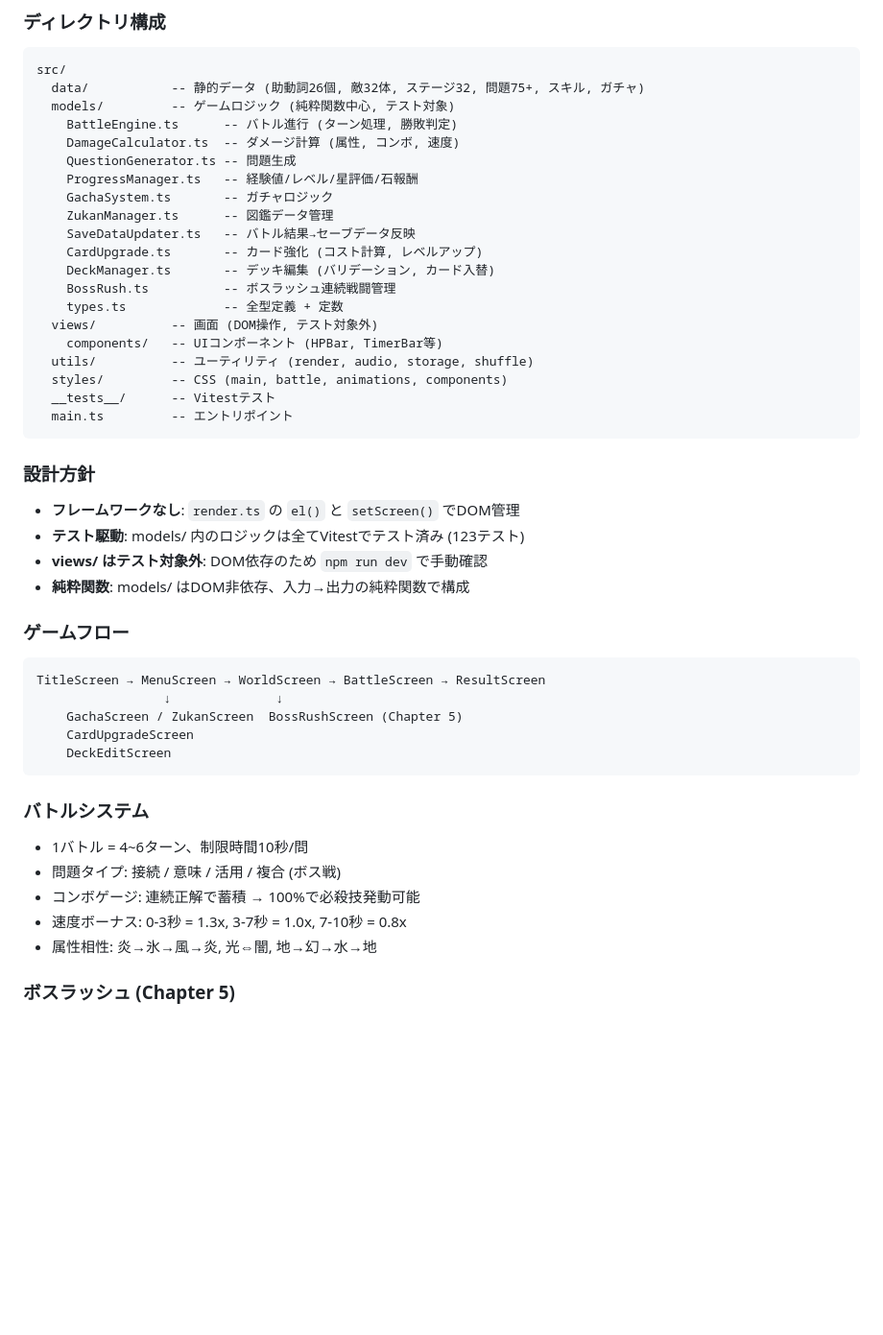
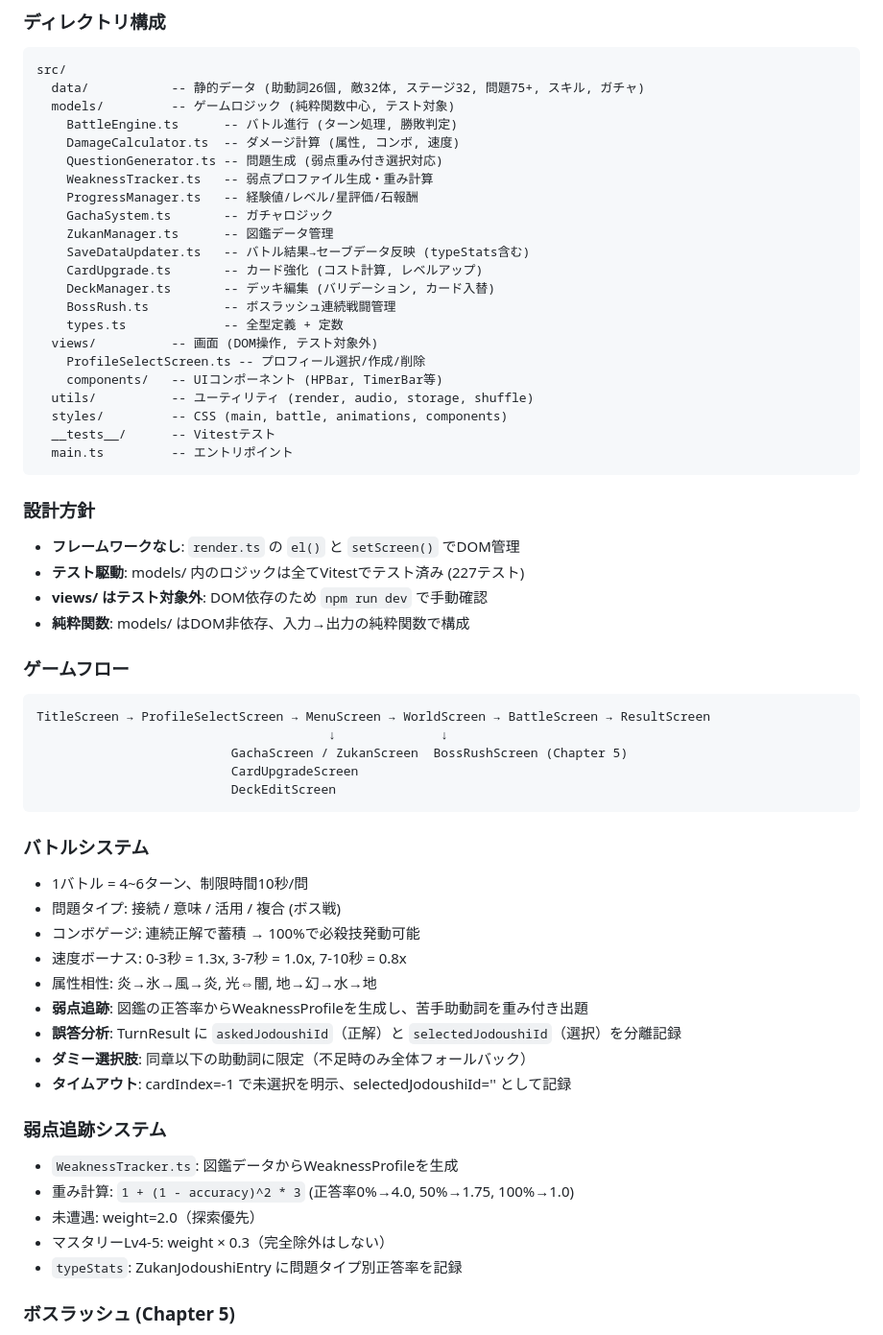
Before and after one commit to nasuda/coten, a Markdown page: CLAUDE.md, the part around one of its changes. Shown at 96% size. GitHub-like rendering; blank space fills up the shorter version.

Commit message:
docs: CLAUDE.md に弱点追跡・複数ユーザー・バグ修正の知見を反映
Co-Authored-By: Claude Opus 4.6 <noreply@anthropic.com>

````diff
--- a/CLAUDE.md
+++ b/CLAUDE.md
@@ -25,16 +25,18 @@ src/
   models/         -- ゲームロジック (純粋関数中心, テスト対象)
     BattleEngine.ts      -- バトル進行 (ターン処理, 勝敗判定)
     DamageCalculator.ts  -- ダメージ計算 (属性, コンボ, 速度)
-    QuestionGenerator.ts -- 問題生成
+    QuestionGenerator.ts -- 問題生成 (弱点重み付き選択対応)
+    WeaknessTracker.ts   -- 弱点プロファイル生成・重み計算
     ProgressManager.ts   -- 経験値/レベル/星評価/石報酬
     GachaSystem.ts       -- ガチャロジック
     ZukanManager.ts      -- 図鑑データ管理
-    SaveDataUpdater.ts   -- バトル結果→セーブデータ反映
+    SaveDataUpdater.ts   -- バトル結果→セーブデータ反映 (typeStats含む)
     CardUpgrade.ts       -- カード強化 (コスト計算, レベルアップ)
     DeckManager.ts       -- デッキ編集 (バリデーション, カード入替)
     BossRush.ts          -- ボスラッシュ連続戦闘管理
     types.ts             -- 全型定義 + 定数
   views/          -- 画面 (DOM操作, テスト対象外)
+    ProfileSelectScreen.ts -- プロフィール選択/作成/削除
     components/   -- UIコンポーネント (HPBar, TimerBar等)
   utils/          -- ユーティリティ (render, audio, storage, shuffle)
   styles/         -- CSS (main, battle, animations, components)
@@ -44,17 +46,17 @@ src/
 
 ### 設計方針
 - **フレームワークなし**: `render.ts` の `el()` と `setScreen()` でDOM管理
-- **テスト駆動**: models/ 内のロジックは全てVitestでテスト済み (123テスト)
+- **テスト駆動**: models/ 内のロジックは全てVitestでテスト済み (227テスト)
 - **views/ はテスト対象外**: DOM依存のため `npm run dev` で手動確認
 - **純粋関数**: models/ はDOM非依存、入力→出力の純粋関数で構成
 
 ### ゲームフロー
 ```
-TitleScreen → MenuScreen → WorldScreen → BattleScreen → ResultScreen
-                 ↓              ↓
-    GachaScreen / ZukanScreen  BossRushScreen (Chapter 5)
-    CardUpgradeScreen
-    DeckEditScreen
+TitleScreen → ProfileSelectScreen → MenuScreen → WorldScreen → BattleScreen → ResultScreen
+                                       ↓              ↓
+                          GachaScreen / ZukanScreen  BossRushScreen (Chapter 5)
+                          CardUpgradeScreen
+                          DeckEditScreen
 ```
 
 ### バトルシステム
@@ -63,6 +65,17 @@ TitleScreen → MenuScreen → WorldScreen → BattleScreen → ResultScreen
 - コンボゲージ: 連続正解で蓄積 → 100%で必殺技発動可能
 - 速度ボーナス: 0-3秒 = 1.3x, 3-7秒 = 1.0x, 7-10秒 = 0.8x
 - 属性相性: 炎→氷→風→炎, 光⇔闇, 地→幻→水→地
+- **弱点追跡**: 図鑑の正答率からWeaknessProfileを生成し、苦手助動詞を重み付き出題
+- **誤答分析**: TurnResult に `askedJodoushiId`（正解）と `selectedJodoushiId`（選択）を分離記録
+- **ダミー選択肢**: 同章以下の助動詞に限定（不足時のみ全体フォールバック）
+- **タイムアウト**: cardIndex=-1 で未選択を明示、selectedJodoushiId='' として記録
+
+### 弱点追跡システム
+- `WeaknessTracker.ts`: 図鑑データからWeaknessProfileを生成
+- 重み計算: `1 + (1 - accuracy)^2 * 3` (正答率0%→4.0, 50%→1.75, 100%→1.0)
+- 未遭遇: weight=2.0（探索優先）
+- マスタリーLv4-5: weight × 0.3（完全除外はしない）
+- `typeStats`: ZukanJodoushiEntry に問題タイプ別正答率を記録
 
 ### ボスラッシュ (Chapter 5)
 - ステージ s5_4（文法帝の間）がトリガー
````
Also changed, not shown: other parts of CLAUDE.md (+21 -7 lines).
